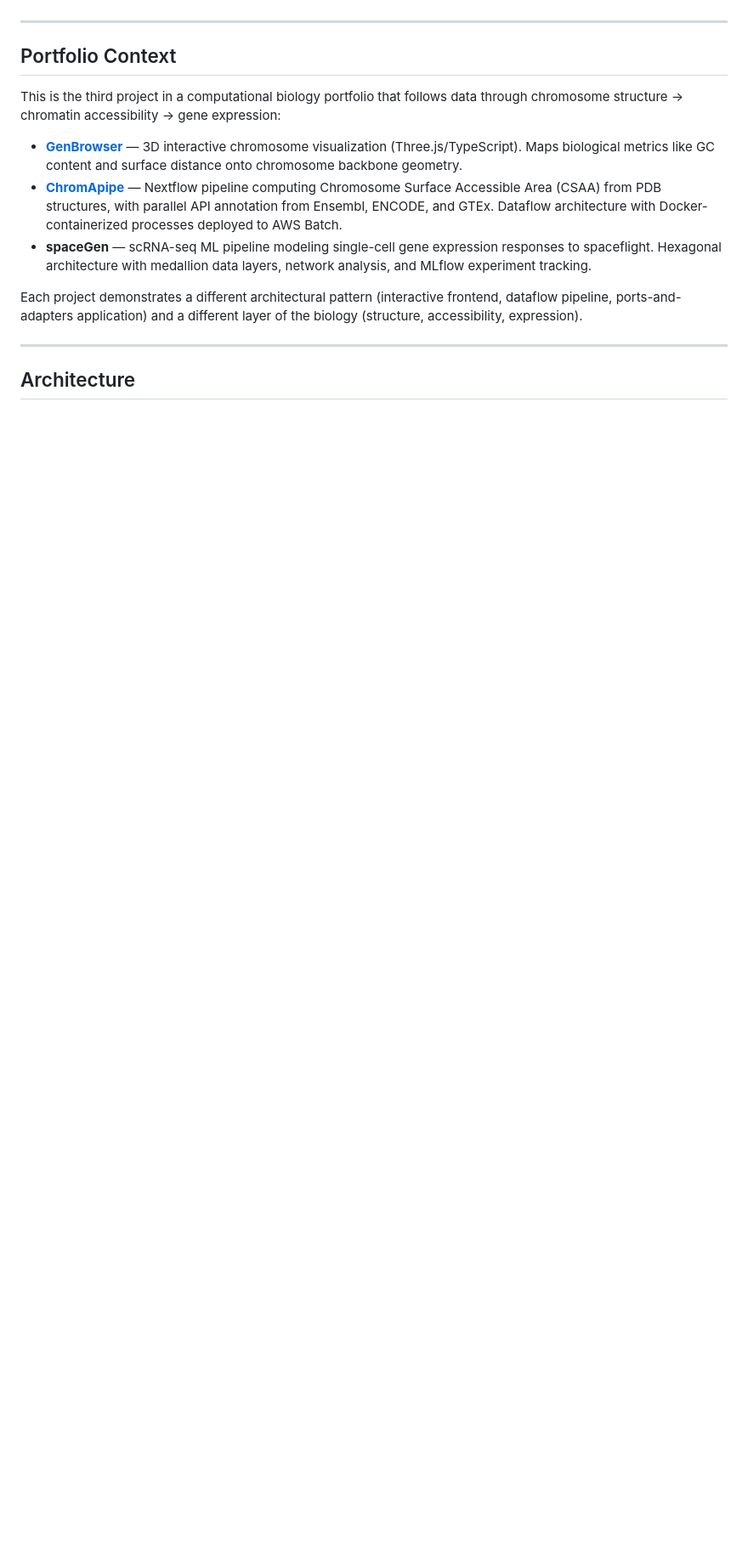
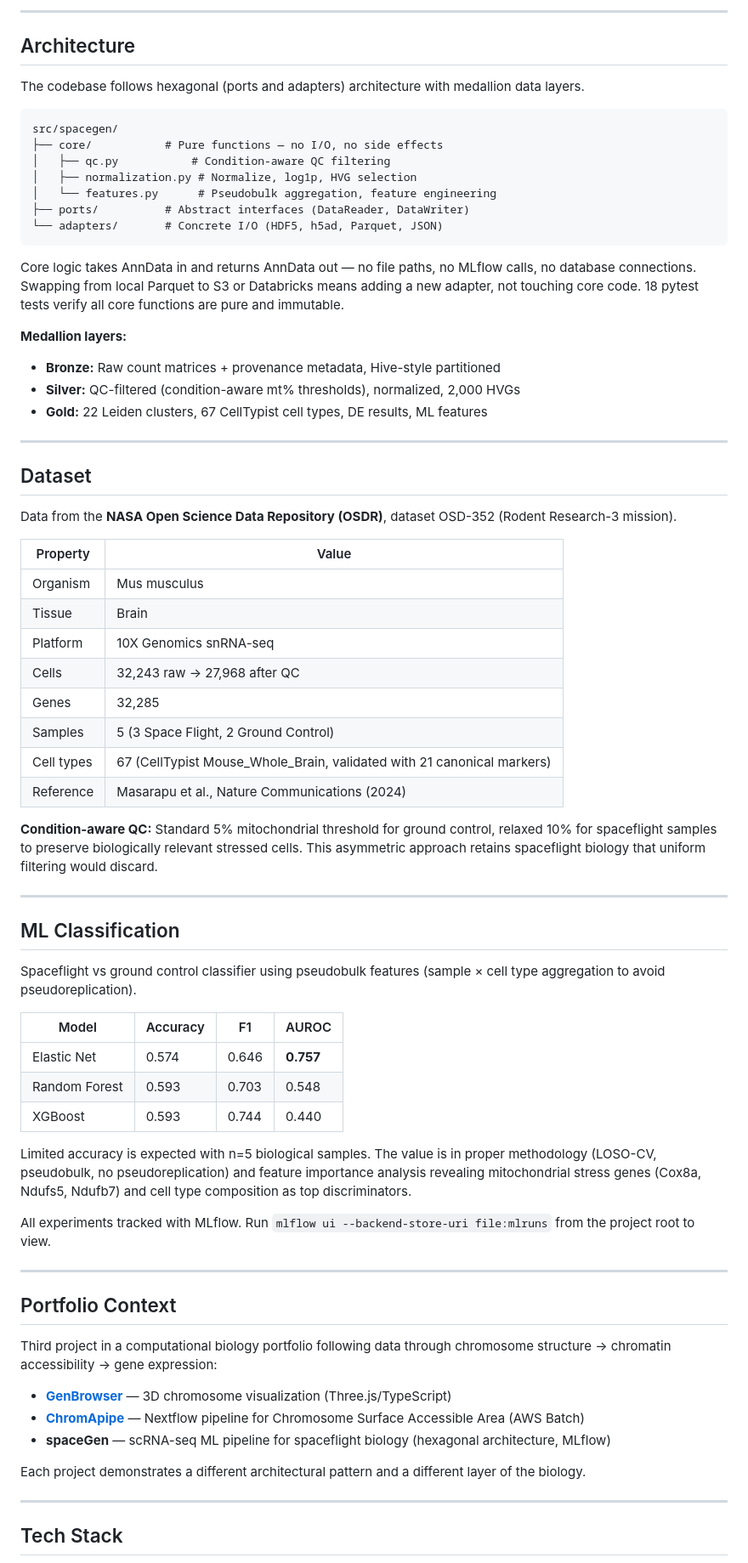
Before and after one commit to h4rrye/spaceGen, a Markdown page: README.md, the part around one of its changes. Shown at 85% size. Drawn GitHub-style; blank space fills up the shorter version.

Commit message:
docs: rewrite README with findings-first approach

````diff
--- a/README.md
+++ b/README.md
@@ -16,17 +44,74 @@ The development dataset (OSD-352) is a single-nucleus multiome study: each nucle
+------
+
+## Architecture
+
+The codebase follows hexagonal (ports and adapters) architecture with medallion data layers.
+
+```
+src/spacegen/
+├── core/           # Pure functions — no I/O, no side effects
+│   ├── qc.py           # Condition-aware QC filtering
+│   ├── normalization.py # Normalize, log1p, HVG selection
+│   └── features.py      # Pseudobulk aggregation, feature engineering
+├── ports/          # Abstract interfaces (DataReader, DataWriter)
+└── adapters/       # Concrete I/O (HDF5, h5ad, Parquet, JSON)
+```
+
+Core logic takes AnnData in and returns AnnData out — no file paths, no MLflow calls, no database connections. Swapping from local Parquet to S3 or Databricks means adding a new adapter, not touching core code. 18 pytest tests verify all core functions are pure and immutable.
+
+**Medallion layers:**
+- **Bronze:** Raw count matrices + provenance metadata, Hive-style partitioned
+- **Silver:** QC-filtered (condition-aware mt% thresholds), normalized, 2,000 HVGs
+- **Gold:** 22 Leiden clusters, 67 CellTypist cell types, DE results, ML features
+
+------
+
+## Dataset
+
+Data from the **NASA Open Science Data Repository (OSDR)**, dataset OSD-352 (Rodent Research-3 mission).
+
+| Property | Value |
+|----------|-------|
+| Organism | Mus musculus |
+| Tissue | Brain |
+| Platform | 10X Genomics snRNA-seq |
+| Cells | 32,243 raw → 27,968 after QC |
+| Genes | 32,285 |
+| Samples | 5 (3 Space Flight, 2 Ground Control) |
+| Cell types | 67 (CellTypist Mouse_Whole_Brain, validated with 21 canonical markers) |
+| Reference | Masarapu et al., Nature Communications (2024) |
+
+**Condition-aware QC:** Standard 5% mitochondrial threshold for ground control, relaxed 10% for spaceflight samples to preserve biologically relevant stressed cells. This asymmetric approach retains spaceflight biology that uniform filtering would discard.
+
+------
+
+## ML Classification
+
+Spaceflight vs ground control classifier using pseudobulk features (sample × cell type aggregation to avoid pseudoreplication).
+
+| Model | Accuracy | F1 | AUROC |
+|-------|----------|-----|-------|
+| Elastic Net | 0.574 | 0.646 | **0.757** |
+| Random Forest | 0.593 | 0.703 | 0.548 |
+| XGBoost | 0.593 | 0.744 | 0.440 |
+
+Limited accuracy is expected with n=5 biological samples. The value is in proper methodology (LOSO-CV, pseudobulk, no pseudoreplication) and feature importance analysis revealing mitochondrial stress genes (Cox8a, Ndufs5, Ndufb7) and cell type composition as top discriminators.
+
+All experiments tracked with MLflow. Run `mlflow ui --backend-store-uri file:mlruns` from the project root to view.
 
 ------
 
 ## Portfolio Context
 
-This is the third project in a computational biology portfolio that follows data through chromosome structure → chromatin accessibility → gene expression:
+Third project in a computational biology portfolio following data through chromosome structure → chromatin accessibility → gene expression:
 
-- **[GenBrowser](https://h4rrye.github.io/genBrowser)** — 3D interactive chromosome visualization (Three.js/TypeScript). Maps biological metrics like GC content and surface distance onto chromosome backbone geometry.
-- **[ChromApipe](https://github.com/h4rrye/chromApipe)** — Nextflow pipeline computing Chromosome Surface Accessible Area (CSAA) from PDB structures, with parallel API annotation from Ensembl, ENCODE, and GTEx. Dataflow architecture with Docker-containerized processes deployed to AWS Batch.
-- **spaceGen** — scRNA-seq ML pipeline modeling single-cell gene expression responses to spaceflight. Hexagonal architecture with medallion data layers, network analysis, and MLflow experiment tracking.
+- **[GenBrowser](https://h4rrye.github.io/genBrowser)** — 3D chromosome visualization (Three.js/TypeScript)
+- **[ChromApipe](https://github.com/h4rrye/chromApipe)** — Nextflow pipeline for Chromosome Surface Accessible Area (AWS Batch)
+- **spaceGen** — scRNA-seq ML pipeline for spaceflight biology (hexagonal architecture, MLflow)
 
-Each project demonstrates a different architectural pattern (interactive frontend, dataflow pipeline, ports-and-adapters application) and a different layer of the biology (structure, accessibility, expression).
+Each project demonstrates a different architectural pattern and a different layer of the biology.
 
 ------
 
-## Architecture
+## Tech Stack
 
````
Also changed, not shown: other parts of README.md (+41 -98 lines).
